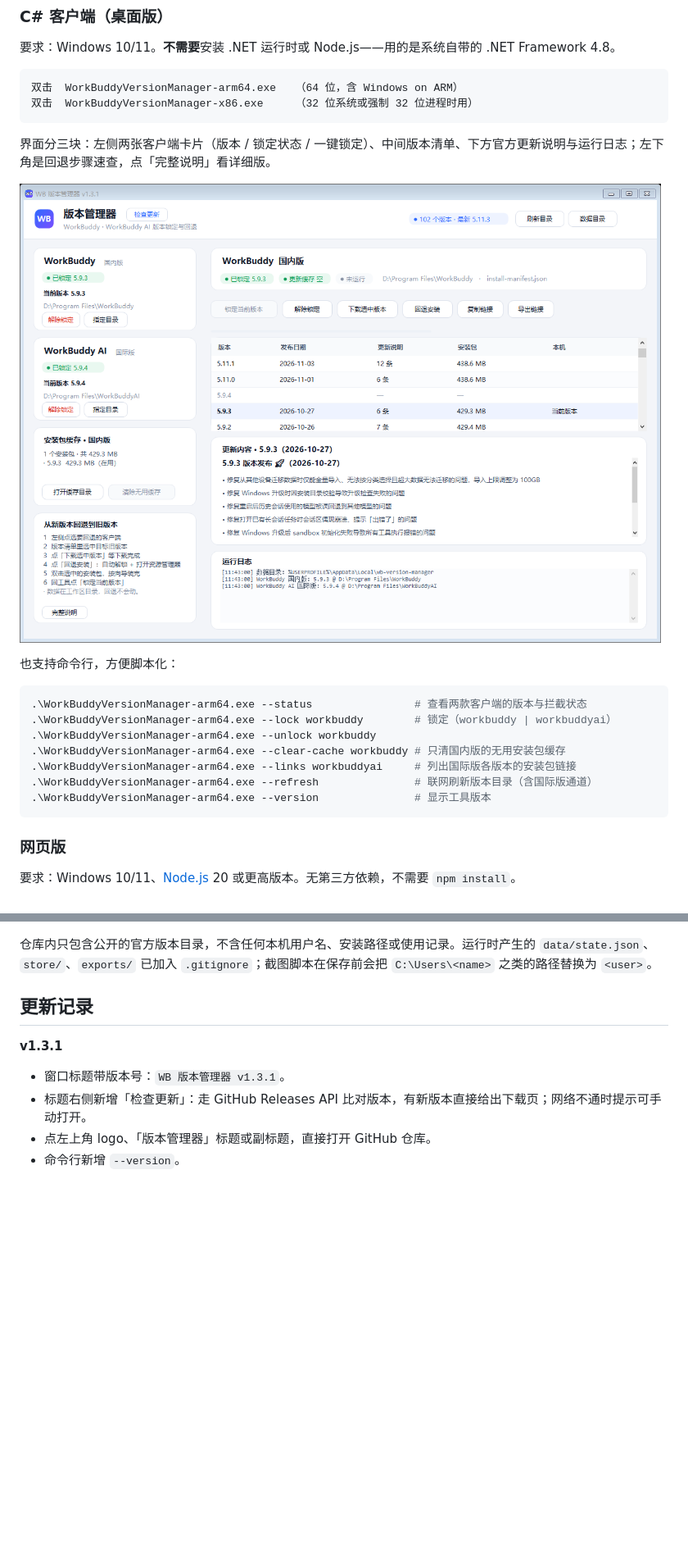
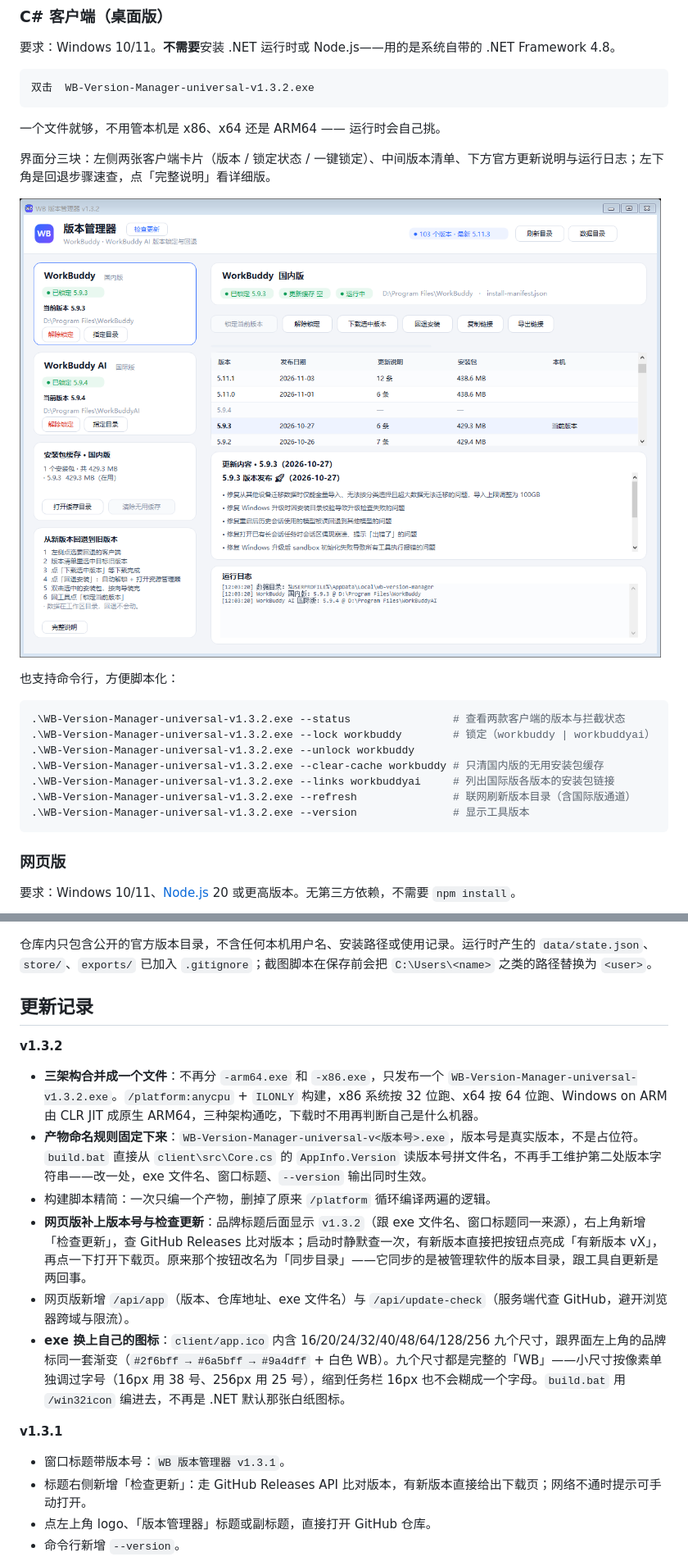
Before and after one commit to firlsy/wb-version-manager, a Markdown page: README.md, 2 parts joined by grey strips. Shown at 82% size. Rendered like a GitHub page; pictures changed too: docs/screenshot-client.png; blank space fills up the shorter version.

Commit message:
feat: 三架构合并为 universal 单文件，网页版补版本号与检查更新，exe 加图标 (v1.3.2)

````diff
--- a/README.md
+++ b/README.md
@@ -59,9 +58,10 @@ WorkBuddy 桌面端会在后台把完整安装包下载到用户目录，下次
 要求：Windows 10/11。**不需要**安装 .NET 运行时或 Node.js——用的是系统自带的 .NET Framework 4.8。
 
 ```text
-双击  WorkBuddyVersionManager-arm64.exe   （64 位，含 Windows on ARM）
-双击  WorkBuddyVersionManager-x86.exe     （32 位系统或强制 32 位进程时用）
+双击  WB-Version-Manager-universal-v1.3.2.exe
 ```
+
+一个文件就够，不用管本机是 x86、x64 还是 ARM64 —— 运行时会自己挑。
 
 界面分三块：左侧两张客户端卡片（版本 / 锁定状态 / 一键锁定）、中间版本清单、下方官方更新说明与运行日志；左下角是回退步骤速查，点「完整说明」看详细版。
 
@@ -70,13 +70,13 @@ WorkBuddy 桌面端会在后台把完整安装包下载到用户目录，下次
 也支持命令行，方便脚本化：
 
 ```powershell
-.\WorkBuddyVersionManager-arm64.exe --status                # 查看两款客户端的版本与拦截状态
-.\WorkBuddyVersionManager-arm64.exe --lock workbuddy        # 锁定（workbuddy | workbuddyai）
-.\WorkBuddyVersionManager-arm64.exe --unlock workbuddy
-.\WorkBuddyVersionManager-arm64.exe --clear-cache workbuddy # 只清国内版的无用安装包缓存
-.\WorkBuddyVersionManager-arm64.exe --links workbuddyai     # 列出国际版各版本的安装包链接
-.\WorkBuddyVersionManager-arm64.exe --refresh               # 联网刷新版本目录（含国际版通道）
-.\WorkBuddyVersionManager-arm64.exe --version               # 显示工具版本
+.\WB-Version-Manager-universal-v1.3.2.exe --status                # 查看两款客户端的版本与拦截状态
+.\WB-Version-Manager-universal-v1.3.2.exe --lock workbuddy        # 锁定（workbuddy | workbuddyai）
+.\WB-Version-Manager-universal-v1.3.2.exe --unlock workbuddy
+.\WB-Version-Manager-universal-v1.3.2.exe --clear-cache workbuddy # 只清国内版的无用安装包缓存
+.\WB-Version-Manager-universal-v1.3.2.exe --links workbuddyai     # 列出国际版各版本的安装包链接
+.\WB-Version-Manager-universal-v1.3.2.exe --refresh               # 联网刷新版本目录（含国际版通道）
+.\WB-Version-Manager-universal-v1.3.2.exe --version               # 显示工具版本
 ```
 
 ### 网页版
@@ -272,6 +274,14 @@ cd client
 仓库内只包含公开的官方版本目录，不含任何本机用户名、安装路径或使用记录。运行时产生的 `data/state.json`、`store/`、`exports/` 已加入 `.gitignore`；截图脚本在保存前会把 `C:\Users\<name>` 之类的路径替换为 `<user>`。
 
 ## 更新记录
+
+**v1.3.2**
+- **三架构合并成一个文件**：不再分 `-arm64.exe` 和 `-x86.exe`，只发布一个 `WB-Version-Manager-universal-v1.3.2.exe`。`/platform:anycpu` + `ILONLY` 构建，x86 系统按 32 位跑、x64 按 64 位跑、Windows on ARM 由 CLR JIT 成原生 ARM64，三种架构通吃，下载时不用再判断自己是什么机器。
+- **产物命名规则固定下来**：`WB-Version-Manager-universal-v<版本号>.exe`，版本号是真实版本，不是占位符。`build.bat` 直接从 `client\src\Core.cs` 的 `AppInfo.Version` 读版本号拼文件名，不再手工维护第二处版本字符串——改一处，exe 文件名、窗口标题、`--version` 输出同时生效。
+- 构建脚本精简：一次只编一个产物，删掉了原来 `/platform` 循环编译两遍的逻辑。
+- **网页版补上版本号与检查更新**：品牌标题后面显示 `v1.3.2`（跟 exe 文件名、窗口标题同一来源），右上角新增「检查更新」，查 GitHub Releases 比对版本；启动时静默查一次，有新版本直接把按钮点亮成「有新版本 vX」，再点一下打开下载页。原来那个按钮改名为「同步目录」——它同步的是被管理软件的版本目录，跟工具自更新是两回事。
+- 网页版新增 `/api/app`（版本、仓库地址、exe 文件名）与 `/api/update-check`（服务端代查 GitHub，避开浏览器跨域与限流）。
+- **exe 换上自己的图标**：`client/app.ico` 内含 16/20/24/32/40/48/64/128/256 九个尺寸，跟界面左上角的品牌标同一套渐变（`#2f6bff → #6a5bff → #9a4dff` + 白色 WB）。九个尺寸都是完整的「WB」——小尺寸按像素单独调过字号（16px 用 38 号、256px 用 25 号），缩到任务栏 16px 也不会糊成一个字母。`build.bat` 用 `/win32icon` 编进去，不再是 .NET 默认那张白纸图标。
 
 **v1.3.1**
 - 窗口标题带版本号：`WB 版本管理器 v1.3.1`。
````
Also changed, not shown: other parts of README.md (+12 -11 lines), docs/screenshot-main.png, 10 other files.
